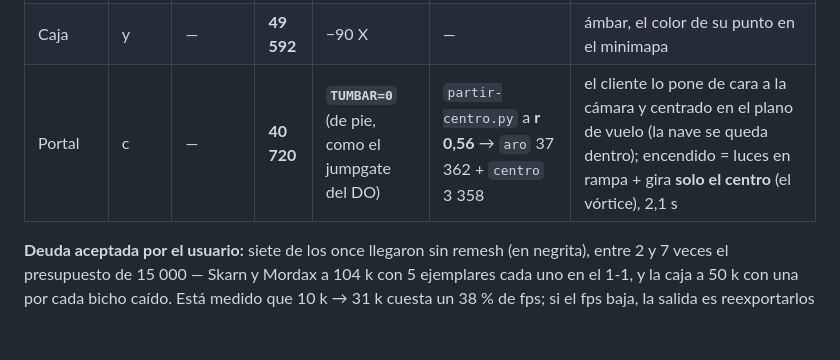
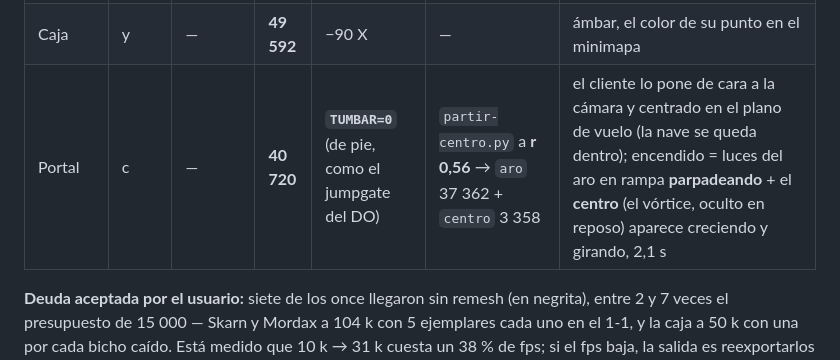
Before and after one commit to odrack0/mex-orbit-art, a Markdown page: README.md, the part around the change. GitHub-like rendering; blank space fills up the shorter version.

Commit message:
README: el encendido del portal, parpadeo y vórtice oculto en reposo
Co-Authored-By: Claude Fable 5.1 <noreply@anthropic.com>

```diff
--- a/README.md
+++ b/README.md
@@ -743,7 +743,7 @@ diales con los que salió cada uno, para que la próxima vuelta no vuelva a medi
 | Mordax | r | **0,3** | **104 194** | −90 X | ninguno (bola) | cuerpo rojo oscuro con venas: sin umbral emitía el 99,9 %; con 0,3 el 9,5 % |
 | Skarn | r | — | **104 424** | +90 Y +90 Z (eje fino X) | ninguno (bola) | orientación verificada con `repro_orientacion` |
 | Caja | y | — | **49 592** | −90 X | — | ámbar, el color de su punto en el minimapa |
-| Portal | c | — | **40 720** | **`TUMBAR=0`** (de pie, como el jumpgate del DO) | `partir-centro.py` a **r 0,56** → `aro` 37 362 + `centro` 3 358 | el cliente lo pone de cara a la cámara y centrado en el plano de vuelo (la nave se queda dentro); encendido = luces en rampa + gira **solo el centro** (el vórtice), 2,1 s |
+| Portal | c | — | **40 720** | **`TUMBAR=0`** (de pie, como el jumpgate del DO) | `partir-centro.py` a **r 0,56** → `aro` 37 362 + `centro` 3 358 | el cliente lo pone de cara a la cámara y centrado en el plano de vuelo (la nave se queda dentro); encendido = luces del aro en rampa **parpadeando** + el **centro** (el vórtice, oculto en reposo) aparece creciendo y girando, 2,1 s |
 
 **Deuda aceptada por el usuario:** siete de los once llegaron sin remesh (en negrita), entre 2 y 7
 veces el presupuesto de 15 000 — Skarn y Mordax a 104 k con 5 ejemplares cada uno en el 1-1, y la
```
